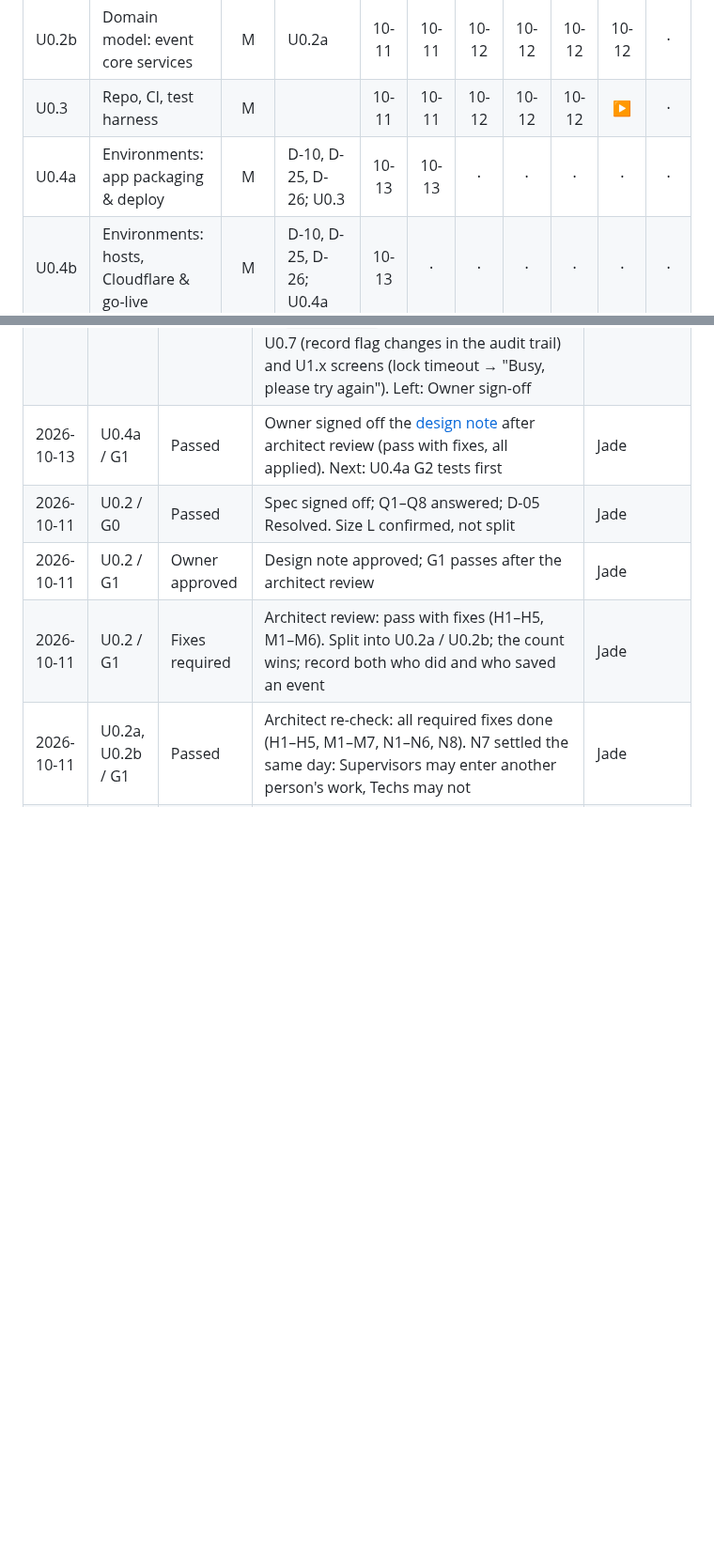
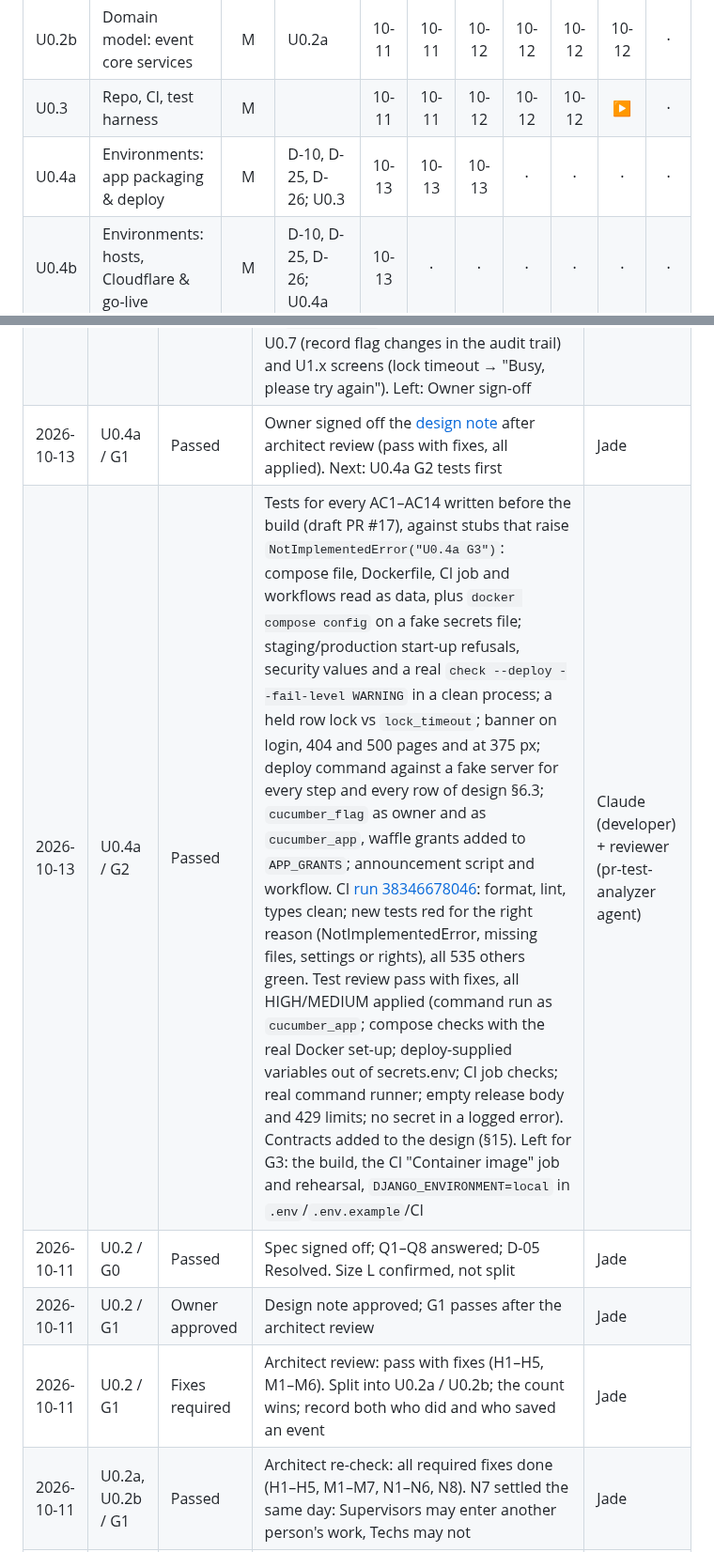
Before and after one commit to jadedh385/cucumber, a Markdown page: docs/roadmap/tracker.md, 2 parts joined by grey strips. Shown at 94% size. GitHub-like rendering; blank space fills up the shorter version.

Commit message:
docs: record U0.4a G2 pass and contracts fixed by the tests
Co-Authored-By: Claude Opus 5.5 <noreply@anthropic.com>

```diff
--- a/docs/roadmap/tracker.md
+++ b/docs/roadmap/tracker.md
@@ -13,7 +13,7 @@ Mark each cell with the sign-off date (e.g. `10-14`) when the gate passes.
 | U0.2a | Domain model: schema | M | D-02, D-05, D-07, D-15; U0.3 | 10-11 | 10-11 | 10-12 | 10-12 | 10-12 | 10-12 | · |
 | U0.2b | Domain model: event core services | M | U0.2a | 10-11 | 10-11 | 10-12 | 10-12 | 10-12 | 10-12 | · |
 | U0.3 | Repo, CI, test harness | M | | 10-11 | 10-11 | 10-12 | 10-12 | 10-12 | ▶ | · |
-| U0.4a | Environments: app packaging & deploy | M | D-10, D-25, D-26; U0.3 | 10-13 | 10-13 | · | · | · | · | · |
+| U0.4a | Environments: app packaging & deploy | M | D-10, D-25, D-26; U0.3 | 10-13 | 10-13 | 10-13 | · | · | · | · |
 | U0.4b | Environments: hosts, Cloudflare & go-live | M | D-10, D-25, D-26; U0.4a | 10-13 | · | · | · | · | · | · |
 | U0.5 | Authentication | M | | · | · | · | · | · | · | · |
 | U0.6 | Roles & permissions | M | D-03 | · | · | · | · | · | · | · |
@@ -114,6 +114,7 @@ Record every failed gate and every sign-off with notes.
 | 2026-10-13 | U0.4 / G0 | Passed | Spec signed off for U0.4a and U0.4b (AC1–AC27); D-25 and D-26 Resolved; Q1–Q4 answered. Next: U0.4a G1 design | Jade |
 | 2026-10-13 | U0.4a / G1 | In progress | [Design note](units/u0.4a-design.md): one image (gunicorn, whitenoise, non-root, Intel build in CI); one server compose file for both copies, named per environment (project, images, volumes), owner password only in the migration step; start-up refusals and production security settings, `check --deploy --fail-level WARNING` in CI; Python deploy command with backup, migration check and rollback; django-waffle behind our own `cucumber_flag` command, no flag cache; Discord announcement script; CI deploy rehearsal. Owner answered Q1–Q4 (all recommended: staging caps app/db 512 MB + tunnel 128 MB; amber banner; step lines + log file; last 5 copies). Architect review: pass with fixes, H1–H6 and M1–M8 applied (M4 changed: flag command runs as `cucumber_app` to keep AC6). Logged to U0.7 (record flag changes in the audit trail) and U1.x screens (lock timeout → "Busy, please try again"). Left: Owner sign-off | Claude |
 | 2026-10-13 | U0.4a / G1 | Passed | Owner signed off the [design note](units/u0.4a-design.md) after architect review (pass with fixes, all applied). Next: U0.4a G2 tests first | Jade |
+| 2026-10-13 | U0.4a / G2 | Passed | Tests for every AC1–AC14 written before the build (draft PR #17), against stubs that raise `NotImplementedError("U0.4a G3")`: compose file, Dockerfile, CI job and workflows read as data, plus `docker compose config` on a fake secrets file; staging/production start-up refusals, security values and a real `check --deploy --fail-level WARNING` in a clean process; a held row lock vs `lock_timeout`; banner on login, 404 and 500 pages and at 375 px; deploy command against a fake server for every step and every row of design §6.3; `cucumber_flag` as owner and as `cucumber_app`, waffle grants added to `APP_GRANTS`; announcement script and workflow. CI [run 38346678046](https://github.com/jadedh385/cucumber/actions/runs/38346678046): format, lint, types clean; new tests red for the right reason (NotImplementedError, missing files, settings or rights), all 535 others green. Test review pass with fixes, all HIGH/MEDIUM applied (command run as `cucumber_app`; compose checks with the real Docker set-up; deploy-supplied variables out of secrets.env; CI job checks; real command runner; empty release body and 429 limits; no secret in a logged error). Contracts added to the design (§15). Left for G3: the build, the CI "Container image" job and rehearsal, `DJANGO_ENVIRONMENT=local` in `.env`/`.env.example`/CI | Claude (developer) + reviewer (pr-test-analyzer agent) |
 | 2026-10-11 | U0.2 / G0 | Passed | Spec signed off; Q1–Q8 answered; D-05 Resolved. Size L confirmed, not split | Jade |
 | 2026-10-11 | U0.2 / G1 | Owner approved | Design note approved; G1 passes after the architect review | Jade |
 | 2026-10-11 | U0.2 / G1 | Fixes required | Architect review: pass with fixes (H1–H5, M1–M6). Split into U0.2a / U0.2b; the count wins; record both who did and who saved an event | Jade |
```
Also changed, not shown: 1 other file.
